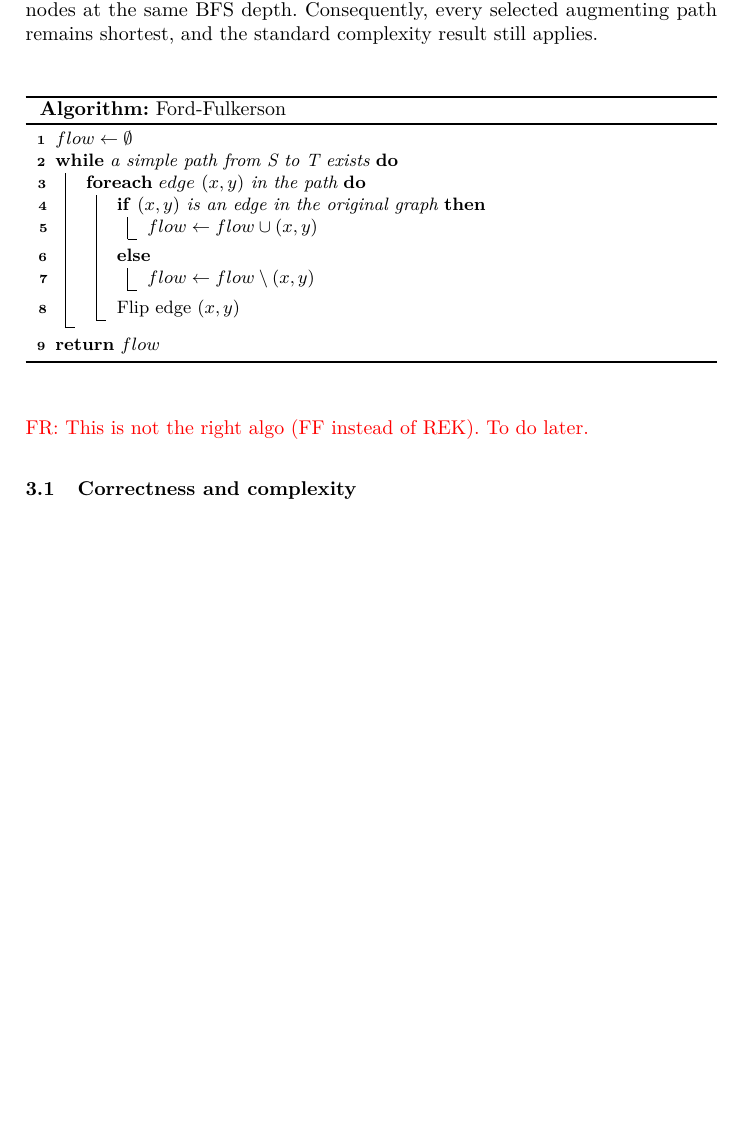
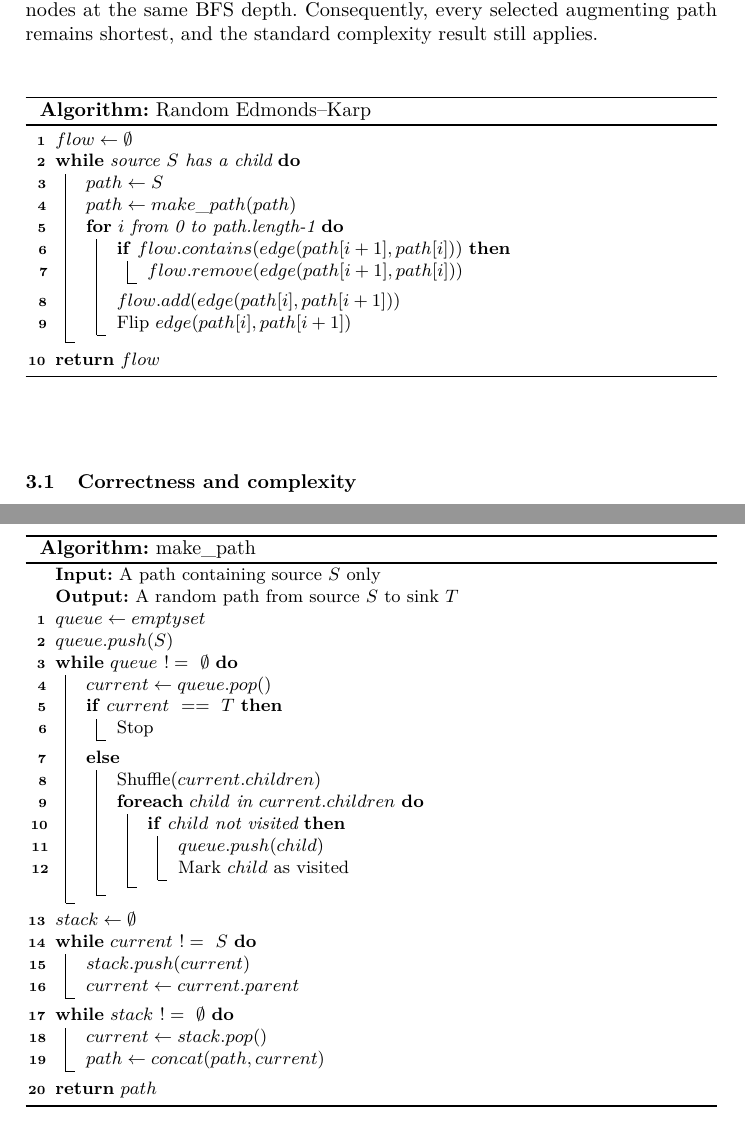
Before and after one commit to richoux/Sabrina-s-Game_paper, a LaTeX paper (sabrina_evostar2027.tex): part of page 4 of 8 before the commit and two parts of pages 4 and 5 of 9 after it, the two joined at a grey line, cut so that both start at the same text, the shorter picture padded with empty space. Compiled offline with pdfLaTeX.

Commit message:
Update algo

```diff
--- a/sabrina_evostar2027.tex
+++ b/sabrina_evostar2027.tex
@@ -323,25 +323,77 @@ Edmonds--Karp repeatedly finds a shortest augmenting path in the residual networ
 % \EndIf
 % \end{algorithmic}
 % \end{algorithm}
+
+% \begin{algorithm}
+%   \DontPrintSemicolon
+%   $flow \gets \emptyset$\;
+%   \While{$\text{a simple path from S to T exists}$}{
+%     \ForEach{$edge\ (x,y) \text{ in the path}$}{
+%       \If{$(x,y) \text{ is an edge in the original graph}$}{
+%         $flow \gets flow \cup (x,y)$\;
+%       }
+%       \Else{
+%         $flow \gets flow \setminus (x,y)$\;
+%       }
+%       Flip edge $(x,y)$\;
+%     }
+%   }
+%   \Return $flow$\;
+%   \caption{Ford-Fulkerson}\label{alg:rek}
+% \end{algorithm}
+
 \begin{algorithm}
   \DontPrintSemicolon
   $flow \gets \emptyset$\;
-  \While{$\text{a simple path from S to T exists}$}{
-    \ForEach{$edge\ (x,y) \text{ in the path}$}{
-      \If{$(x,y) \text{ is an edge in the original graph}$}{
-        $flow \gets flow \cup (x,y)$\;
+  \While{$\text{source } S \text{ has a child}$}{
+    $path \gets S$\;
+    $path \gets make\_path(path)$\;
+    \For{$i\text{ from 0 to path.length-1}$}{
+      \If{$flow.contains(edge(path[i+1], path[i]))$}{
+        $flow.remove(edge(path[i+1], path[i]))$\;
       }
-      \Else{
-        $flow \gets flow \setminus (x,y)$\;
-      }
-      Flip edge $(x,y)$\;
+      $flow.add(edge(path[i], path[i+1]))$\;
+      Flip $edge(path[i], path[i+1])$\;
     }
   }
   \Return $flow$\;
-  \caption{Ford-Fulkerson}\label{alg:rek}
+  \caption{Random Edmonds--Karp}\label{alg:rek}
 \end{algorithm}
 
-\fr{This is not the right algo (FF instead of REK). To do later.}
+\begin{algorithm}
+  \DontPrintSemicolon
+  \KwIn{A path containing source $S$ only}
+  \KwOut{A random path from source $S$ to sink $T$}
+
+  $queue \gets emptyset$\;
+  $queue.push(S)$\;
+  \While{$queue~!=~\emptyset$}{
+    $current \gets queue.pop()$\;
+    \If{$current~==~T$}{
+      Stop\;
+    }
+    \Else{
+      Shuffle($current.children$)\;
+      \ForEach{$child \text{ in } current.children$}{
+        \If{$child \text{ not visited}$}{
+          $queue.push(child)$\;
+          Mark $child$ as visited\;
+        }
+      }
+    }
+  }
+  $stack \gets \emptyset$\;
+  \While{$current~!=~S$}{
+    $stack.push(current)$\;
+    $current \gets current.parent$\;
+  }
+  \While{$stack~!=~\emptyset$}{
+    $current \gets stack.pop()$\;
+    $path \gets concat(path, current)$\;
+  }
+  \Return $path$\;
+  \caption{make\_path}\label{alg:path}
+\end{algorithm}
 
 \subsection{Correctness and complexity}
 
```
